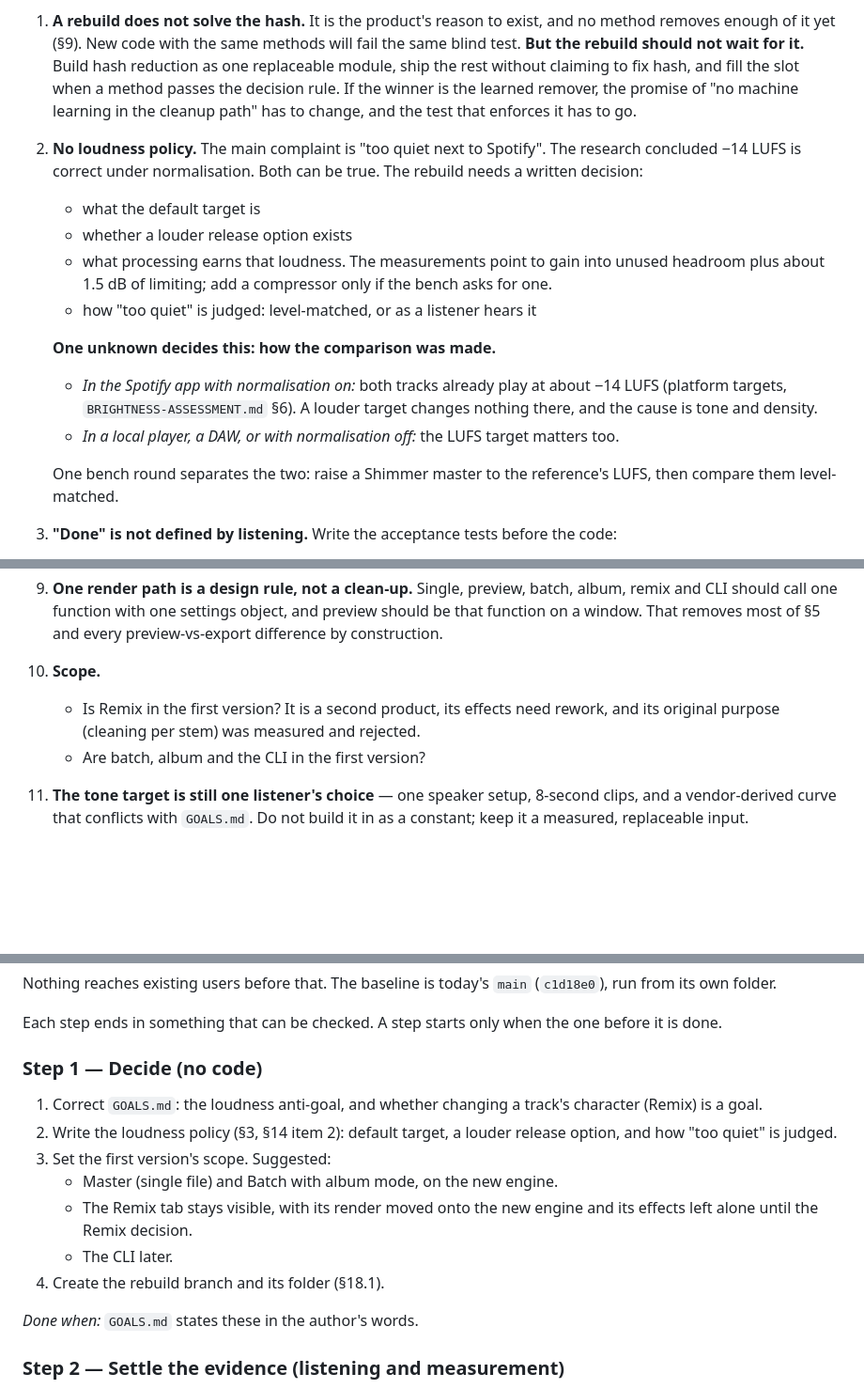
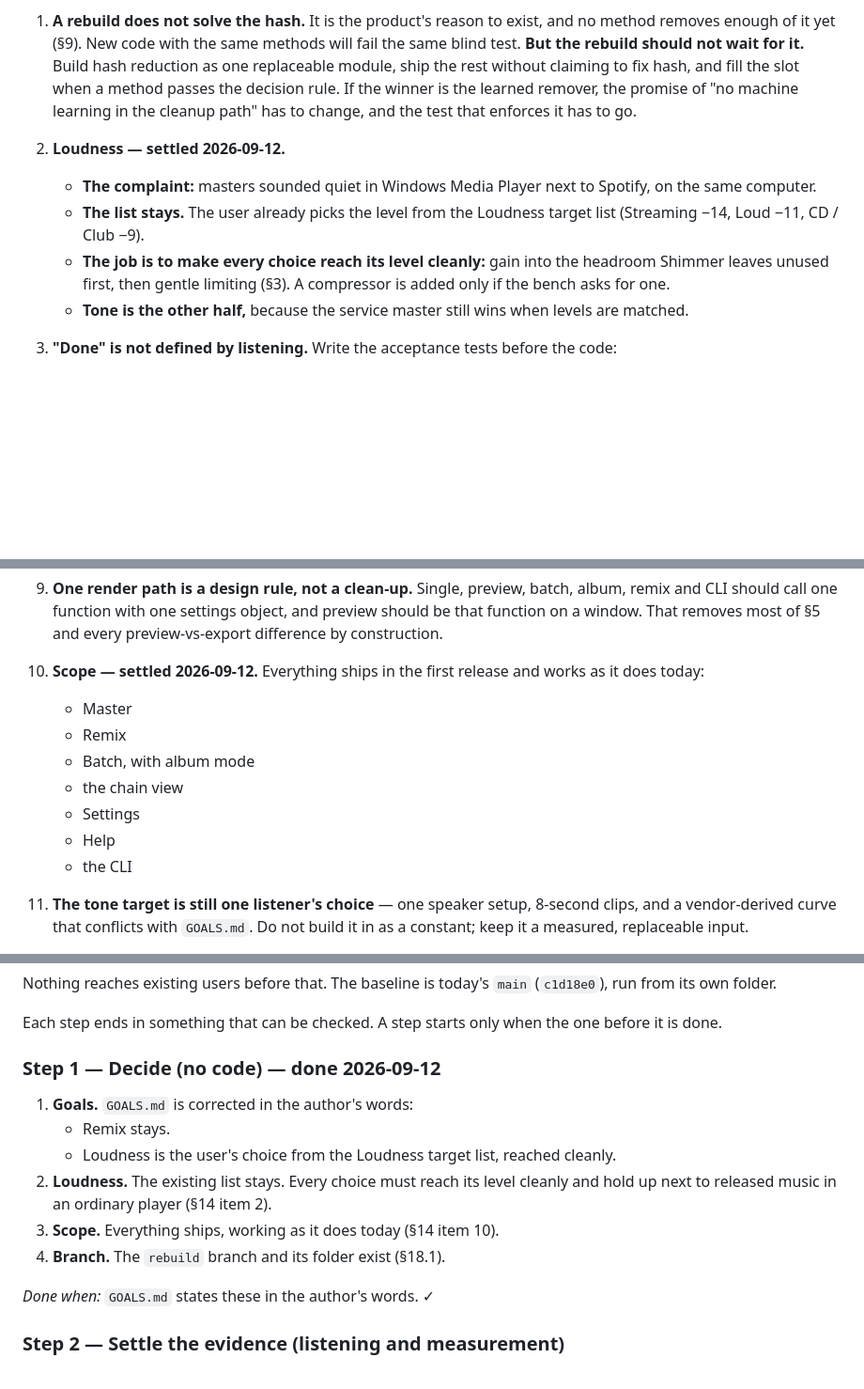
Before and after one commit to henricksmedia/shimmer, a Markdown page: docs/ARCHITECTURE.md, 3 parts joined by grey strips. Shown at 94% size. Rendered like a GitHub page; blank space fills up the shorter version.

```diff
--- a/docs/ARCHITECTURE.md
+++ b/docs/ARCHITECTURE.md
@@ -651,25 +650,16 @@ and what was learned. These are the gaps, most important first.
    decision rule. If the winner is the learned remover, the promise of "no
    machine learning in the cleanup path" has to change, and the test that
    enforces it has to go.
-2. **No loudness policy.** The main complaint is "too quiet next to Spotify".
-   The research concluded −14 LUFS is correct under normalisation. Both can be
-   true. The rebuild needs a written decision:
-   - what the default target is
-   - whether a louder release option exists
-   - what processing earns that loudness. The measurements point to gain
-     into unused headroom plus about 1.5 dB of limiting; add a compressor
-     only if the bench asks for one.
-   - how "too quiet" is judged: level-matched, or as a listener hears it
-
-   **One unknown decides this: how the comparison was made.**
-   - *In the Spotify app with normalisation on:* both tracks already play at
-     about −14 LUFS (platform targets, `BRIGHTNESS-ASSESSMENT.md` §6). A
-     louder target changes nothing there, and the cause is tone and density.
-   - *In a local player, a DAW, or with normalisation off:* the LUFS target
-     matters too.
-
-   One bench round separates the two: raise a Shimmer master to the
-   reference's LUFS, then compare them level-matched.
+2. **Loudness — settled 2026-09-12.**
+   - **The complaint:** masters sounded quiet in Windows Media Player next to
+     Spotify, on the same computer.
+   - **The list stays.** The user already picks the level from the Loudness
+     target list (Streaming −14, Loud −11, CD / Club −9).
+   - **The job is to make every choice reach its level cleanly:** gain into
+     the headroom Shimmer leaves unused first, then gentle limiting (§3). A
+     compressor is added only if the bench asks for one.
+   - **Tone is the other half,** because the service master still wins when
+     levels are matched.
 3. **"Done" is not defined by listening.** Write the acceptance tests before
    the code:
    - Blind bench rounds against the untouched render and against released
@@ -714,11 +704,15 @@ and what was learned. These are the gaps, most important first.
    batch, album, remix and CLI should call one function with one settings
    object, and preview should be that function on a window. That removes most
    of §5 and every preview-vs-export difference by construction.
-10. **Scope.**
-    - Is Remix in the first version? It is a second product, its effects need
-      rework, and its original purpose (cleaning per stem) was measured and
-      rejected.
-    - Are batch, album and the CLI in the first version?
+10. **Scope — settled 2026-09-12.** Everything ships in the first release
+    and works as it does today:
+    - Master
+    - Remix
+    - Batch, with album mode
+    - the chain view
+    - Settings
+    - Help
+    - the CLI
 11. **The tone target is still one listener's choice** — one speaker setup,
     8-second clips, and a vendor-derived curve that conflicts with
     `GOALS.md`. Do not build it in as a constant; keep it a measured,
@@ -832,20 +827,19 @@ Nothing reaches existing users before that. The baseline is today's `main`
 Each step ends in something that can be checked. A step starts only when the
 one before it is done.
 
-### Step 1 — Decide (no code)
+### Step 1 — Decide (no code) — done 2026-09-12
 
-1. Correct `GOALS.md`: the loudness anti-goal, and whether changing a
-   track's character (Remix) is a goal.
-2. Write the loudness policy (§3, §14 item 2): default target, a louder
-   release option, and how "too quiet" is judged.
-3. Set the first version's scope. Suggested:
-   - Master (single file) and Batch with album mode, on the new engine.
-   - The Remix tab stays visible, with its render moved onto the new engine
-     and its effects left alone until the Remix decision.
-   - The CLI later.
-4. Create the rebuild branch and its folder (§18.1).
+1. **Goals.** `GOALS.md` is corrected in the author's words:
+   - Remix stays.
+   - Loudness is the user's choice from the Loudness target list, reached
+     cleanly.
+2. **Loudness.** The existing list stays. Every choice must reach its level
+   cleanly and hold up next to released music in an ordinary player (§14
+   item 2).
+3. **Scope.** Everything ships, working as it does today (§14 item 10).
+4. **Branch.** The `rebuild` branch and its folder exist (§18.1).
 
-*Done when:* `GOALS.md` states these in the author's words.
+*Done when:* `GOALS.md` states these in the author's words. ✓
 
 ### Step 2 — Settle the evidence (listening and measurement)
 
```
Also changed, not shown: other parts of docs/ARCHITECTURE.md (+32 -25 lines), docs/GOALS.md (+9 -0 lines).
